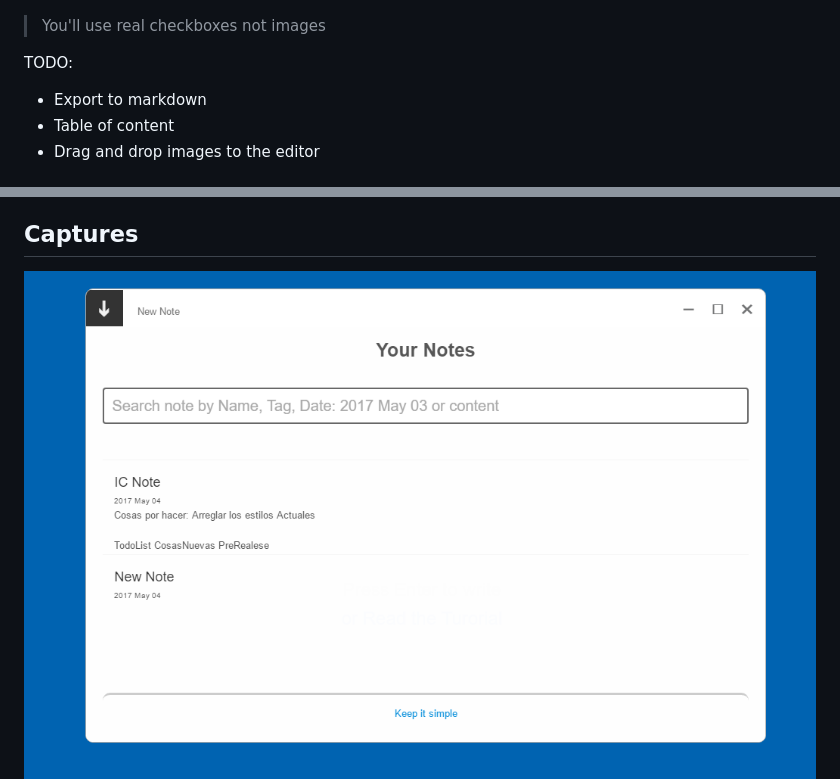
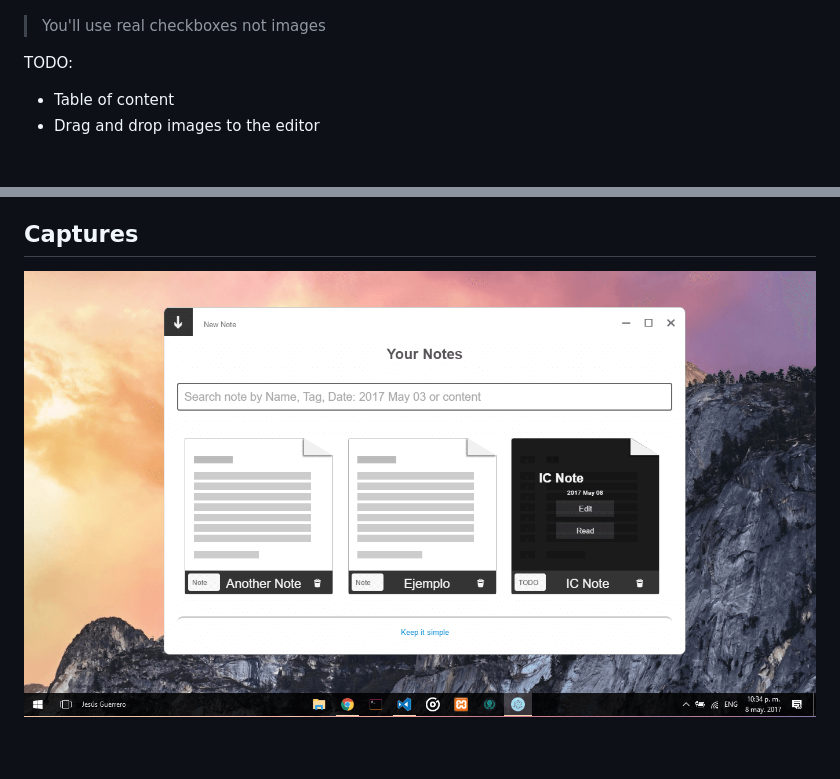
Before and after one commit to jesusantguerrero/icnote, a Markdown page: documentation/info.md, 2 parts joined by grey strips. GitHub-like rendering; pictures changed too: documentation/assets/images/img2.png, documentation/assets/images/img6.png; blank space fills up the shorter version.

```diff
--- a/documentation/info.md
+++ b/documentation/info.md
@@ -30,7 +30,6 @@ A simple note taker for programers using electron.
 > You'll use real checkboxes not images
 
 TODO:
-- Export to markdown
 - Table of content
 - Drag and drop images to the editor
 
@@ -43,7 +42,7 @@ TODO:
 * And some helpfull [npm modules]()
 
 ## Captures
-![ICNOTE](../documentation/assets/images/img5.png)
+![ICNOTE](../documentation/assets/images/img2.png)
 ![ICNOTE](../documentation/assets/images/img6.png)
 
 ## License
```
Also changed, not shown: documentation/assets/images/img1.png, documentation/assets/images/img7.png, 4 other files.
